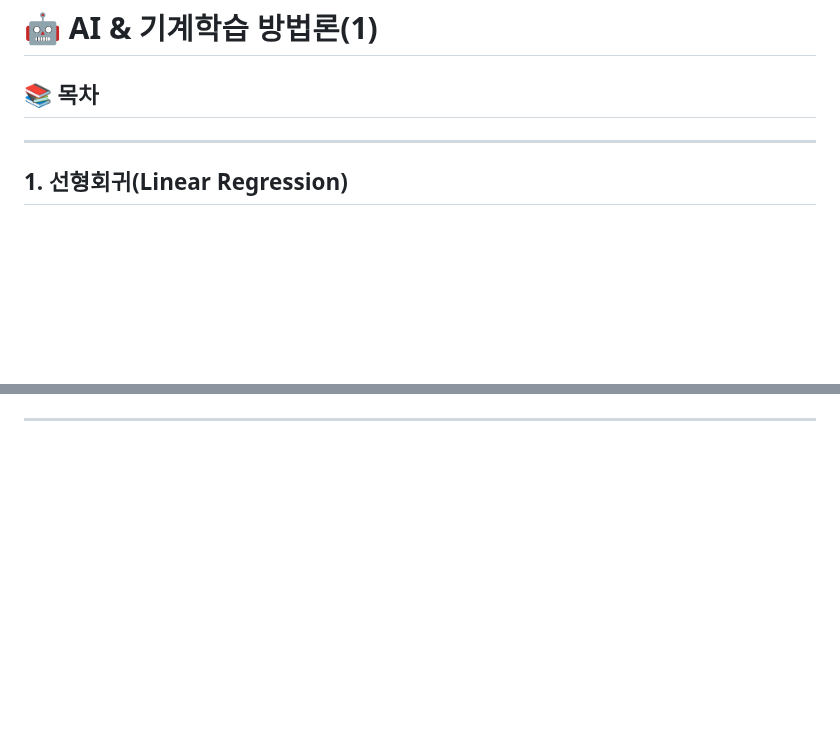
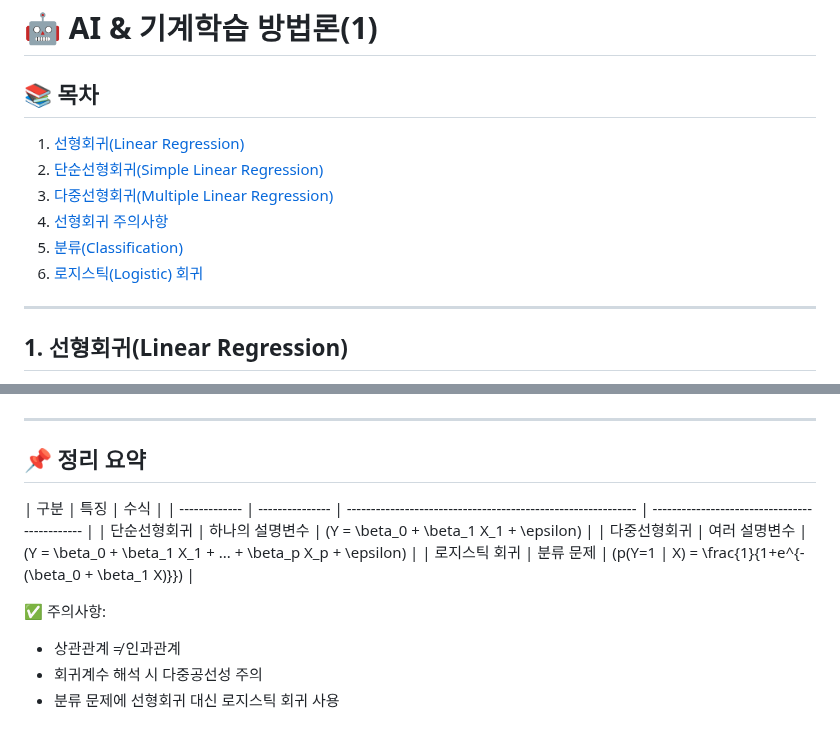
Before and after one commit to jeoneunjin/-TIL-Frontend, a Markdown page: AI/[AI]AI_기계학습_방법론_01.md, 2 parts joined by grey strips. Rendered like a GitHub page; blank space fills up the shorter version.

```diff
--- a/AI/[AI]AI_기계학습_방법론_01.md
+++ b/AI/[AI]AI_기계학습_방법론_01.md
@@ -1,6 +1,13 @@
 # 🤖 AI & 기계학습 방법론(1)
 
 ## 📚 목차
+
+1. [선형회귀(Linear Regression)](#1-선형회귀linear-regression)
+2. [단순선형회귀(Simple Linear Regression)](#2-단순선형회귀simple-linear-regression)
+3. [다중선형회귀(Multiple Linear Regression)](#3-다중선형회귀multiple-linear-regression)
+4. [선형회귀 주의사항](#4-선형회귀-주의사항)
+5. [분류(Classification)](#1-분류classification)
+6. [로지스틱(Logistic) 회귀](#2-로지스틱logistic-회귀)
 
 ---
 
@@ -178,2 +220,16 @@
 
 ---
+
+## 📌 정리 요약
+
+| 구분          | 특징            | 수식                                                         |
+| ------------- | --------------- | ------------------------------------------------------------ | --------------------------------------------- |
+| 단순선형회귀  | 하나의 설명변수 | \(Y = \beta_0 + \beta_1 X_1 + \epsilon\)                     |
+| 다중선형회귀  | 여러 설명변수   | \(Y = \beta_0 + \beta_1 X_1 + ... + \beta_p X_p + \epsilon\) |
+| 로지스틱 회귀 | 분류 문제       | \(p(Y=1                                                      | X) = \frac{1}{1+e^{-(\beta_0 + \beta_1 X)}}\) |
+
+✅ 주의사항:
+
+- 상관관계 ≠ 인과관계
+- 회귀계수 해석 시 다중공선성 주의
+- 분류 문제에 선형회귀 대신 로지스틱 회귀 사용
```
Also changed, not shown: other parts of AI/[AI]AI_기계학습_방법론_01.md (+102 -67 lines), AI/[AI]다중_퍼셉트론_파이프라인.md (added, +28 -0 lines), AI/[AI]역전파_이해.md (added, +173 -0 lines).
